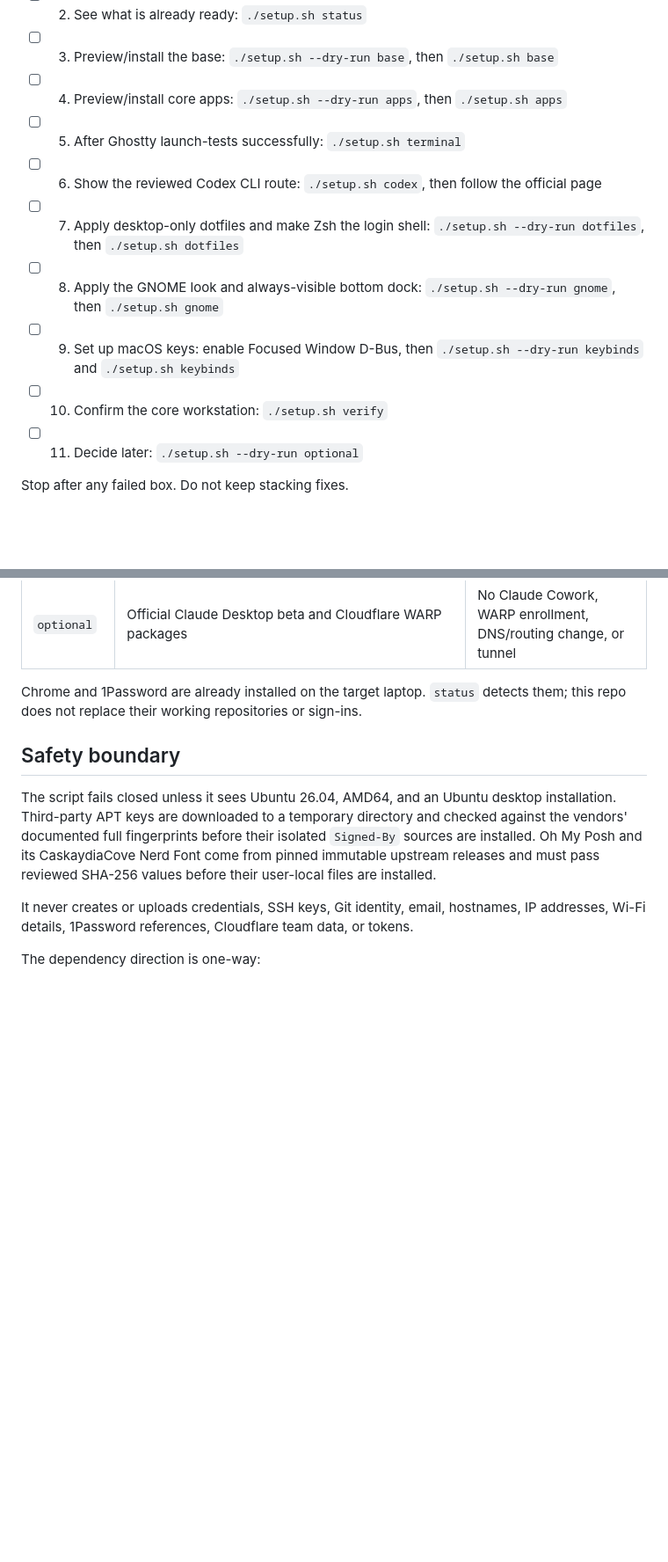
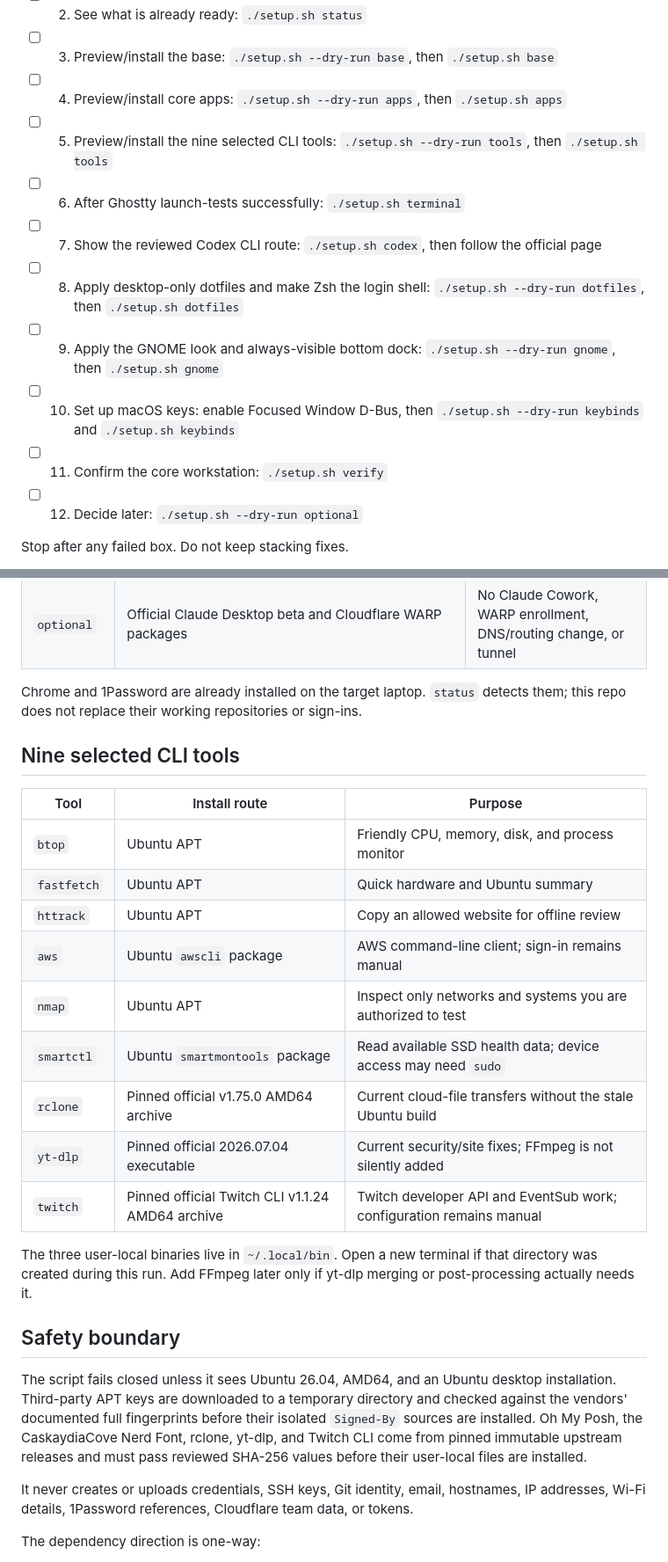
Before and after one commit to nathanialhenniges/linux-setup, a Markdown page: README.md, 2 parts joined by grey strips. Shown at 88% size. Drawn GitHub-style; blank space fills up the shorter version.

Commit message:
docs(tools): document the nine-tool action

```diff
--- a/README.md
+++ b/README.md
@@ -11,13 +11,14 @@ A small, repeatable bootstrap for an Intel MacBook Air running **Ubuntu Desktop
 - [ ] 2. See what is already ready: `./setup.sh status`
 - [ ] 3. Preview/install the base: `./setup.sh --dry-run base`, then `./setup.sh base`
 - [ ] 4. Preview/install core apps: `./setup.sh --dry-run apps`, then `./setup.sh apps`
-- [ ] 5. After Ghostty launch-tests successfully: `./setup.sh terminal`
-- [ ] 6. Show the reviewed Codex CLI route: `./setup.sh codex`, then follow the official page
-- [ ] 7. Apply desktop-only dotfiles and make Zsh the login shell: `./setup.sh --dry-run dotfiles`, then `./setup.sh dotfiles`
-- [ ] 8. Apply the GNOME look and always-visible bottom dock: `./setup.sh --dry-run gnome`, then `./setup.sh gnome`
-- [ ] 9. Set up macOS keys: enable Focused Window D-Bus, then `./setup.sh --dry-run keybinds` and `./setup.sh keybinds`
-- [ ] 10. Confirm the core workstation: `./setup.sh verify`
-- [ ] 11. Decide later: `./setup.sh --dry-run optional`
+- [ ] 5. Preview/install the nine selected CLI tools: `./setup.sh --dry-run tools`, then `./setup.sh tools`
+- [ ] 6. After Ghostty launch-tests successfully: `./setup.sh terminal`
+- [ ] 7. Show the reviewed Codex CLI route: `./setup.sh codex`, then follow the official page
+- [ ] 8. Apply desktop-only dotfiles and make Zsh the login shell: `./setup.sh --dry-run dotfiles`, then `./setup.sh dotfiles`
+- [ ] 9. Apply the GNOME look and always-visible bottom dock: `./setup.sh --dry-run gnome`, then `./setup.sh gnome`
+- [ ] 10. Set up macOS keys: enable Focused Window D-Bus, then `./setup.sh --dry-run keybinds` and `./setup.sh keybinds`
+- [ ] 11. Confirm the core workstation: `./setup.sh verify`
+- [ ] 12. Decide later: `./setup.sh --dry-run optional`
 
 Stop after any failed box. Do not keep stacking fixes.
 
@@ -95,9 +97,25 @@ cd linux-setup
 
 Chrome and 1Password are already installed on the target laptop. `status` detects them; this repo does not replace their working repositories or sign-ins.
 
+## Nine selected CLI tools
+
+| Tool | Install route | Purpose |
+|---|---|---|
+| `btop` | Ubuntu APT | Friendly CPU, memory, disk, and process monitor |
+| `fastfetch` | Ubuntu APT | Quick hardware and Ubuntu summary |
+| `httrack` | Ubuntu APT | Copy an allowed website for offline review |
+| `aws` | Ubuntu `awscli` package | AWS command-line client; sign-in remains manual |
+| `nmap` | Ubuntu APT | Inspect only networks and systems you are authorized to test |
+| `smartctl` | Ubuntu `smartmontools` package | Read available SSD health data; device access may need `sudo` |
+| `rclone` | Pinned official v1.75.0 AMD64 archive | Current cloud-file transfers without the stale Ubuntu build |
+| `yt-dlp` | Pinned official 2026.07.04 executable | Current security/site fixes; FFmpeg is not silently added |
+| `twitch` | Pinned official Twitch CLI v1.1.24 AMD64 archive | Twitch developer API and EventSub work; configuration remains manual |
+
+The three user-local binaries live in `~/.local/bin`. Open a new terminal if that directory was created during this run. Add FFmpeg later only if yt-dlp merging or post-processing actually needs it.
+
 ## Safety boundary
 
-The script fails closed unless it sees Ubuntu 26.04, AMD64, and an Ubuntu desktop installation. Third-party APT keys are downloaded to a temporary directory and checked against the vendors' documented full fingerprints before their isolated `Signed-By` sources are installed. Oh My Posh and its CaskaydiaCove Nerd Font come from pinned immutable upstream releases and must pass reviewed SHA-256 values before their user-local files are installed.
+The script fails closed unless it sees Ubuntu 26.04, AMD64, and an Ubuntu desktop installation. Third-party APT keys are downloaded to a temporary directory and checked against the vendors' documented full fingerprints before their isolated `Signed-By` sources are installed. Oh My Posh, the CaskaydiaCove Nerd Font, rclone, yt-dlp, and Twitch CLI come from pinned immutable upstream releases and must pass reviewed SHA-256 values before their user-local files are installed.
 
 It never creates or uploads credentials, SSH keys, Git identity, email, hostnames, IP addresses, Wi-Fi details, 1Password references, Cloudflare team data, or tokens.
 
```
Also changed, not shown: other parts of README.md (+4 -0 lines).
